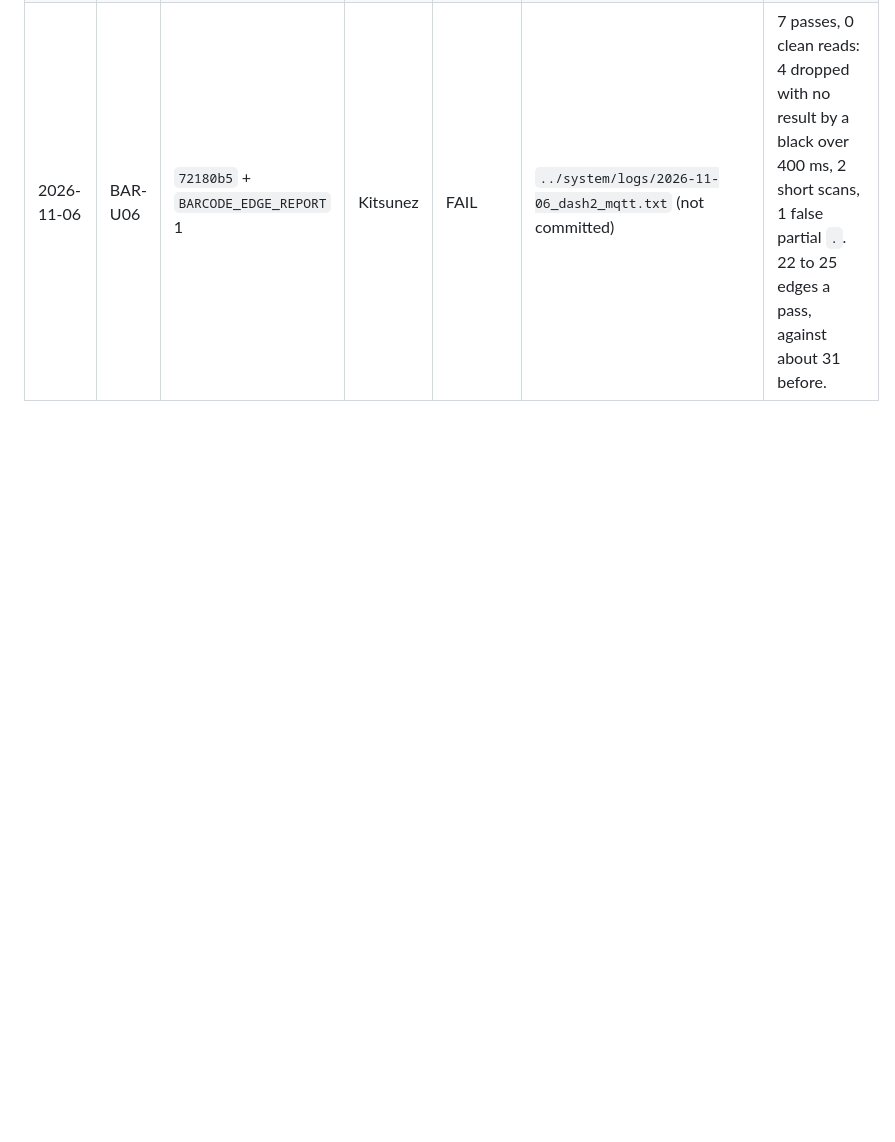
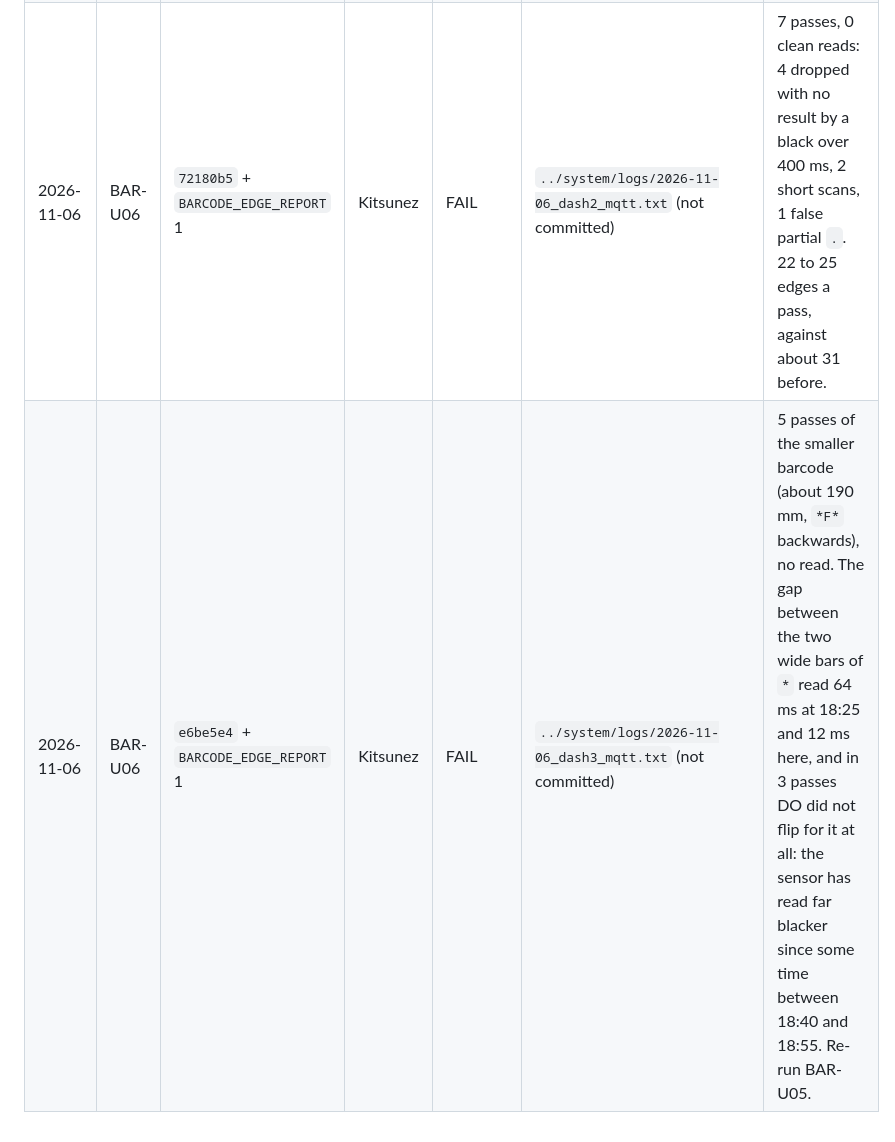
Before and after one commit to SITProjects/INF2004, a Markdown page: testing/barcode/TEST_LOG.md, the part around the change. Rendered like a GitHub page; blank space fills up the shorter version.

Commit message:
docs(barcode): Record the sensor reading blacker since 18:40

```diff
--- a/testing/barcode/TEST_LOG.md
+++ b/testing/barcode/TEST_LOG.md
@@ -31,3 +31,4 @@ Add a new row for every run. Never edit or delete old rows.
 | 2026-11-06 | BAR-U06 | `419d3f0` + `BARCODE_EDGE_REPORT` 1 | Kitsunez | PARTIAL | `logs/2026-11-06_BAR-U06_run3_mqtt.txt` (not committed) | Two runs round the course at 80 mm/s, 3 full passes (about 30 edges each): 2 read `F dir=fwd`, both with the heading steady; the third failed (`FAIL length`, 17 elements) with the heading swinging. No wrong text. `dir=rev` not tested: the car only went one way. Small sample |
 | 2026-11-06 | BAR-U04 | `72180b5` + long black fix | Claude (host) | PASS | `sh testing/barcode/host/run.sh` | BT01..BT17, 0 failures |
 | 2026-11-06 | BAR-U06 | `72180b5` + `BARCODE_EDGE_REPORT` 1 | Kitsunez | FAIL | `../system/logs/2026-11-06_dash2_mqtt.txt` (not committed) | 7 passes, 0 clean reads: 4 dropped with no result by a black over 400 ms, 2 short scans, 1 false partial `.`. 22 to 25 edges a pass, against about 31 before. |
+| 2026-11-06 | BAR-U06 | `e6be5e4` + `BARCODE_EDGE_REPORT` 1 | Kitsunez | FAIL | `../system/logs/2026-11-06_dash3_mqtt.txt` (not committed) | 5 passes of the smaller barcode (about 190 mm, `*F*` backwards), no read. The gap between the two wide bars of `*` read 64 ms at 18:25 and 12 ms here, and in 3 passes DO did not flip for it at all: the sensor has read far blacker since some time between 18:40 and 18:55. Re-run BAR-U05. |
```
